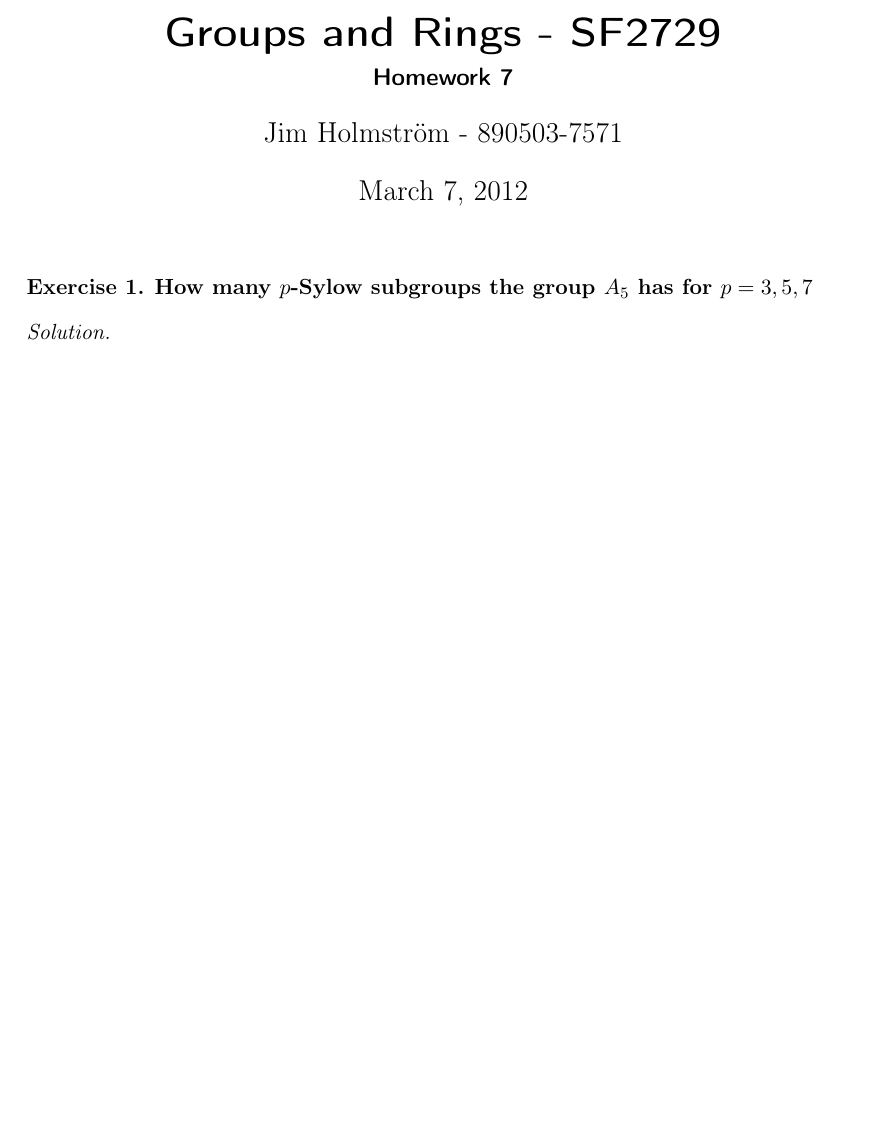
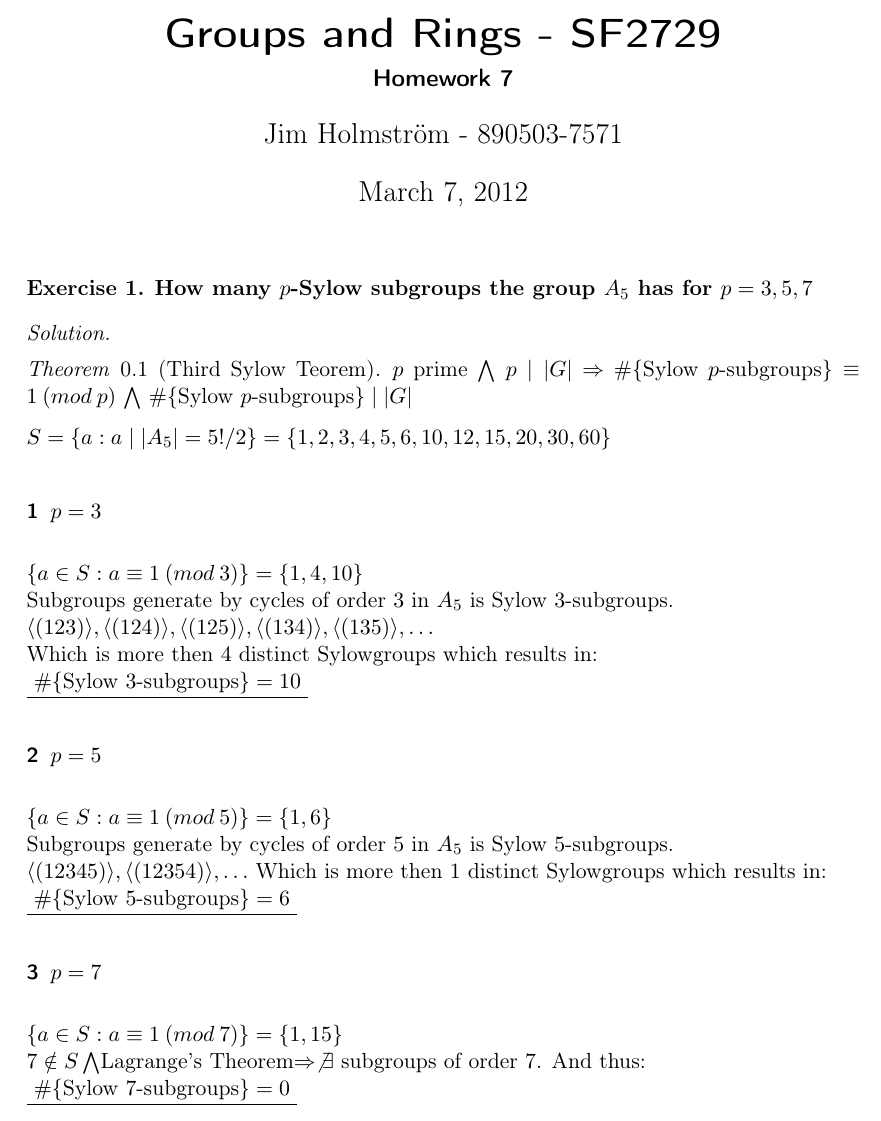
Before and after one commit to Jim-Holmstroem/SF2729, a LaTeX problem sheet (homework7/doc/doc.tex): part of the page, cut so that both start at the same text, the shorter picture padded with empty space. The pictures show the PDF file homework7/doc/doc.pdf that the author committed with the source.

Commit message:
Finished homework7

```diff
--- a/homework7/doc/doc.tex
+++ b/homework7/doc/doc.tex
@@ -63,6 +63,42 @@ How many $p$-Sylow subgroups the group $A_5$ has for $p=3,5,7$
 \end{exercise}
 \begin{solution}
 
+\begin{theorem}[Third Sylow Teorem]
+   $p$ prime $\bigwedge \: p \mid |G|$
+   $\Rightarrow$
+   $\#\{$Sylow $p$-subgroups$\} \equiv 1 \:( mod \: p)$
+   $\bigwedge$
+   $\#\{$Sylow $p$-subgroups$\} \mid |G|$
+\end{theorem}
+
+$S=\{a : a \mid |A_5|=5!/2\}=\{1,2,3,4,5,6,10,12,15,20,30,60\}$
+
+\section{$p=3$}
+$\{ a \in S: a \equiv 1 \:(mod\: 3) \}=\{1,4,10\}$\\
+Subgroups generate by cycles of order $3$ in $A_5$ is Sylow $3$-subgroups.\\
+$\langle (123) \rangle, \langle (124) \rangle, \langle (125) \rangle,
+ \langle (134) \rangle, \langle (135) \rangle, \ldots $ \\
+Which is more then $4$ distinct Sylowgroups which results in:\\
+\underline{
+    $\#\{$Sylow $3$-subgroups$\}=10$
+}
+
+\section{$p=5$}
+$\{ a \in S: a \equiv 1 \:(mod\: 5) \}=\{1,6\}$\\
+Subgroups generate by cycles of order $5$ in $A_5$ is Sylow $5$-subgroups.\\
+$\langle (12345) \rangle, \langle (12354) \rangle, \ldots $
+Which is more then $1$ distinct Sylowgroups which results in:\\
+\underline{
+    $\#\{$Sylow $5$-subgroups$\}=6$
+}
+
+\section{$p=7$}
+$\{ a \in S: a \equiv 1 \:(mod\: 7) \}=\{1,15\}$\\
+$7 \notin S \bigwedge $Lagrange's Theorem$ \Rightarrow \not{\exists}$ subgroups of order $7$.
+And thus:\\
+\underline{
+    $\#\{$Sylow $7$-subgroups$\}=0$
+}
 
 \end{solution}
 
```
Also changed, not shown: homework6/doc/doc.tex (+0 -2 lines), homework7/doc/doc.pdf.
